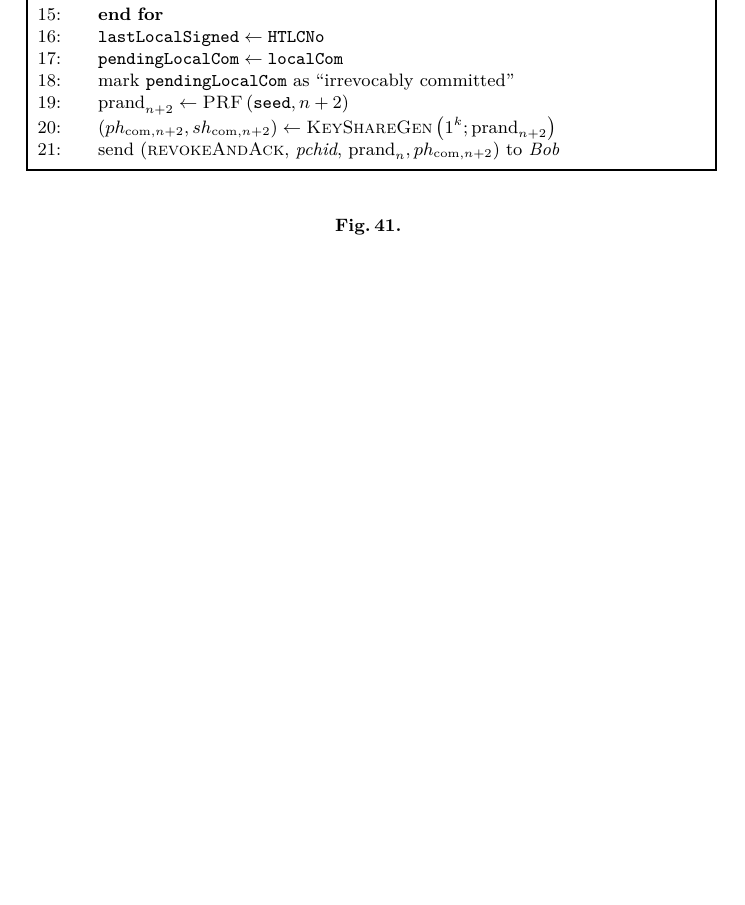
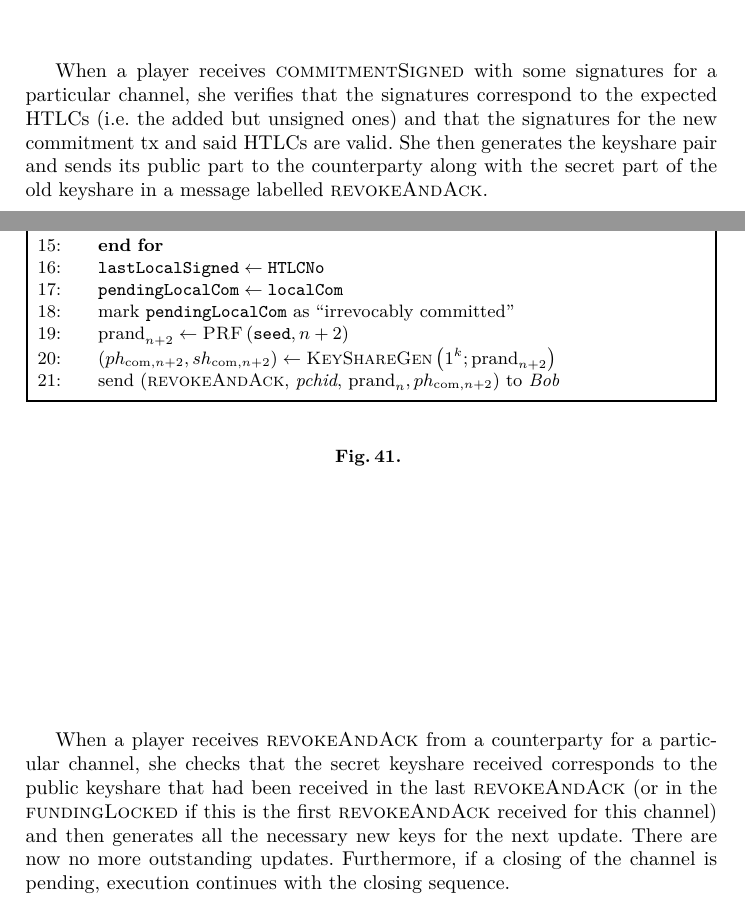
Before and after one commit to OrfeasLitos/PaymentChannels, a LaTeX paper (src/paymentChannels.tex, which reads src/protocol.tex): part of page 63 of 97 before the commit and two parts of pages 62 and 63 of 97 after it, the two joined at a grey line, cut at the place of the change, the shorter picture padded with empty space. Compiled offline with pdfLaTeX; a LaTeX package or settings file that is missing is left out.

Commit message:
Describe channel update messages

```diff
--- a/src/protocol.tex
+++ b/src/protocol.tex
@@ -847,6 +852,13 @@
     \caption{}
     \label{alg:protocol:pay:commit}
   \end{figure}
+
+  When a player receives \textsc{commitmentSigned} with some signatures for a
+  particular channel, she verifies that the signatures correspond to the
+  expected HTLCs (i.e. the added but unsigned ones) and that the signatures for
+  the new commitment tx and said HTLCs are valid. She then generates the
+  keyshare pair and sends its public part to the counterparty along with the
+  secret part of the old keyshare in a message labelled \textsc{revokeAndAck}.
 
   \begin{figure}[H]
     \begin{protocolbox}{$\Pi_{\mathrm{LN}}$ -- \textsc{commitmentSigned}}
@@ -896,6 +908,15 @@
     \caption{}
     \label{alg:protocol:pay:commitmentSigned}
   \end{figure}
+
+  When a player receives \textsc{revokeAndAck} from a counterparty for a
+  particular channel, she checks that the secret keyshare received corresponds
+  to the public keyshare that had been received in the last
+  \textsc{revokeAndAck} (or in the \textsc{fundingLocked} if this is the first
+  \textsc{revokeAndAck} received for this channel) and then generates all the
+  necessary new keys for the next update. There are now no more outstanding
+  updates. Furthermore, if a closing of the channel is pending, execution
+  continues with the closing sequence.
 
   \begin{figure}[H]
     \begin{protocolbox}{$\Pi_{\mathrm{LN}}$ -- \textsc{revokeAndAck}}
```
Also changed, not shown: src/protocol.tex (5 more changed lines).
